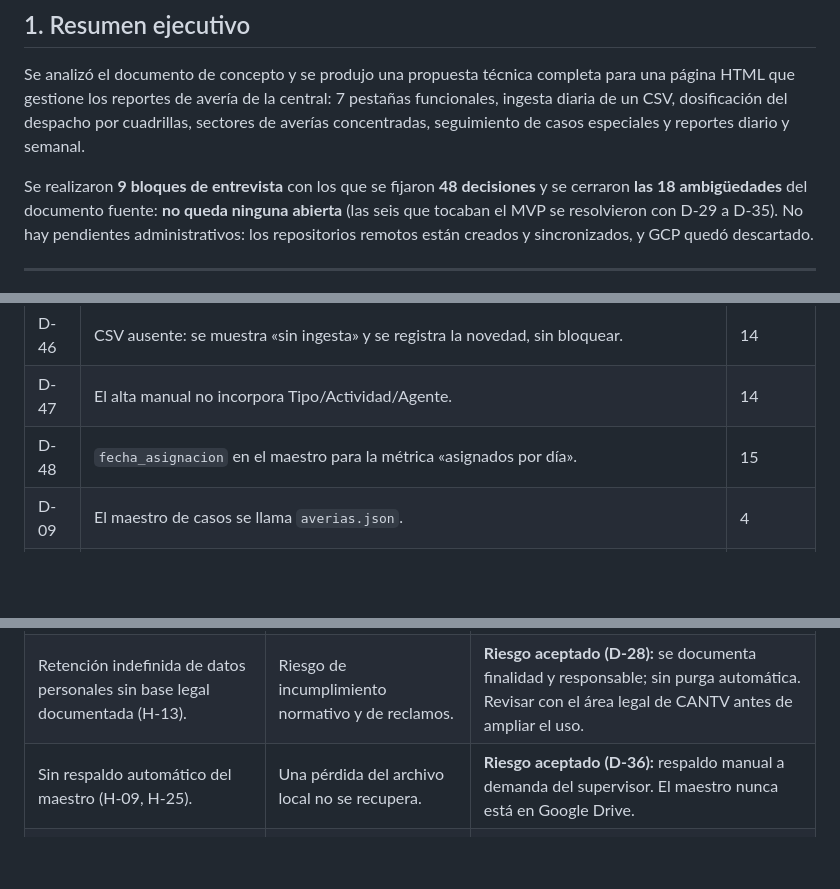
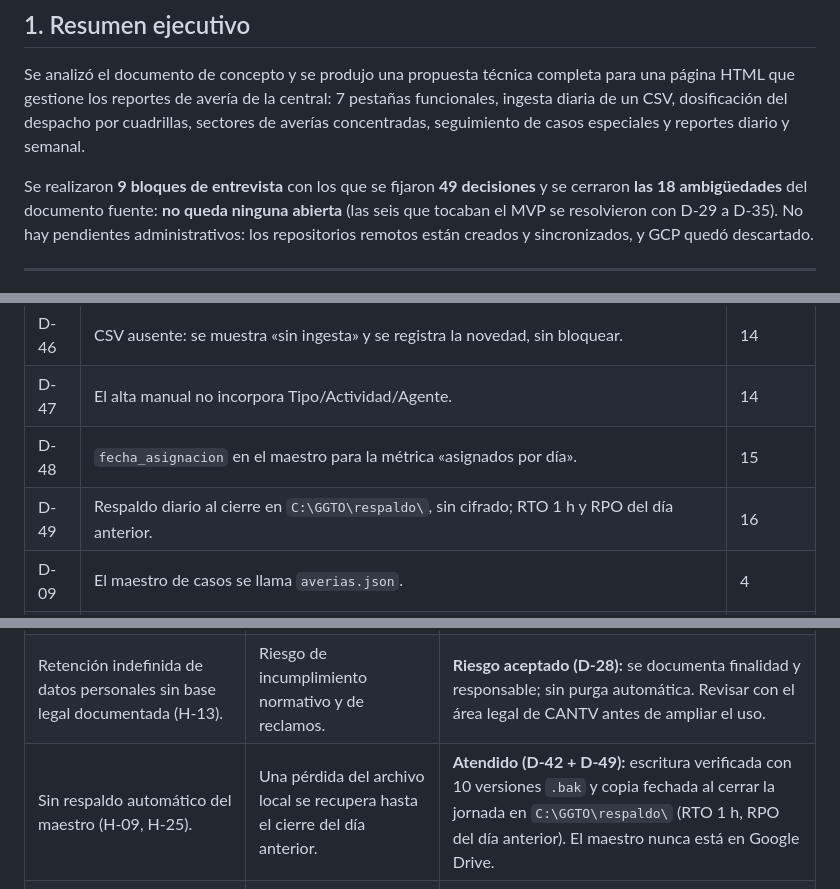
Before and after one commit to anlucorporations/GGTO, a Markdown page: RepoTecnico/estado_proyecto.md, 3 parts joined by grey strips. Drawn GitHub-style; blank space fills up the shorter version.

```diff
--- a/RepoTecnico/estado_proyecto.md
+++ b/RepoTecnico/estado_proyecto.md
@@ -14,7 +14,7 @@ HTML que gestione los reportes de avería de la central: 7 pestañas funcionales
 un CSV, dosificación del despacho por cuadrillas, sectores de averías concentradas, seguimiento
 de casos especiales y reportes diario y semanal.
 
-Se realizaron **9 bloques de entrevista** con los que se fijaron **48 decisiones**
+Se realizaron **9 bloques de entrevista** con los que se fijaron **49 decisiones**
 y se cerraron **las 18 ambigüedades** del documento fuente: **no queda ninguna abierta** (las seis que tocaban el MVP se resolvieron con D-29 a D-35). No hay pendientes administrativos: los repositorios remotos están creados y sincronizados, y GCP quedó descartado.
 
 ---
@@ -118,6 +118,7 @@ ingesta debe rediseñarse.
 | D-46 | CSV ausente: se muestra «sin ingesta» y se registra la novedad, sin bloquear. | 14 |
 | D-47 | El alta manual no incorpora Tipo/Actividad/Agente. | 14 |
 | D-48 | `fecha_asignacion` en el maestro para la métrica «asignados por día». | 15 |
+| D-49 | Respaldo diario al cierre en `C:\GGTO\respaldo\`, sin cifrado; RTO 1 h y RPO del día anterior. | 16 |
 | D-09 | El maestro de casos se llama `averias.json`. | 4 |
 | D-10 | La `informacion` duplicada son dos columnas: `informacion_1` e `informacion_2`. | 4 |
 | D-11 | Palabras clave de clasificación editables en CONFIGURACION con búsqueda normalizada. | 4 |
@@ -192,7 +193,7 @@ A-01 a A-18: **todas cerradas** (A-04 D-25, A-05 D-30, A-08 D-34, A-09 D-33, A-1
 | Fallo de escritura por trabajar sobre Google Drive (`G:`). | No se guardan los documentos. | Escribir en `%TEMP%` y copiar al destino (ver `entornos_globales.md` §9). |
 | Corrupción del repositorio por `desktop.ini` de Google Drive dentro de `.git`. | Fallan fetch/push y se pueden perder referencias. | **Ocurrió y se corrigió (D-22):** el directorio de git vive en `C:\GGTO\git\GGTO-v1.git`, fuera de la unidad sincronizada. |
 | Retención indefinida de datos personales sin base legal documentada (H-13). | Riesgo de incumplimiento normativo y de reclamos. | **Riesgo aceptado (D-28):** se documenta finalidad y responsable; sin purga automática. Revisar con el área legal de CANTV antes de ampliar el uso. |
-| Sin respaldo automático del maestro (H-09, H-25). | Una pérdida del archivo local no se recupera. | **Riesgo aceptado (D-36):** respaldo manual a demanda del supervisor. El maestro nunca está en Google Drive. |
+| Sin respaldo automático del maestro (H-09, H-25). | Una pérdida del archivo local se recupera hasta el cierre del día anterior. | **Atendido (D-42 + D-49):** escritura verificada con 10 versiones `.bak` y copia fechada al cerrar la jornada en `C:\GGTO\respaldo\` (RTO 1 h, RPO del día anterior). El maestro nunca está en Google Drive. |
 | CSV, PDF de despacho y `.xlsm` versionados en GitHub y GitLab, con datos personales de abonados (H-13, P9). | Exposición de datos personales en repositorios y crecimiento del historial. | **Riesgo aceptado (D-36):** se mantiene el repositorio como está; revisar con el área legal antes de dar acceso a terceros. |
 
 ---
```
Also changed, not shown: RepoTecnico/requerimientos.md (+2 -0 lines).
